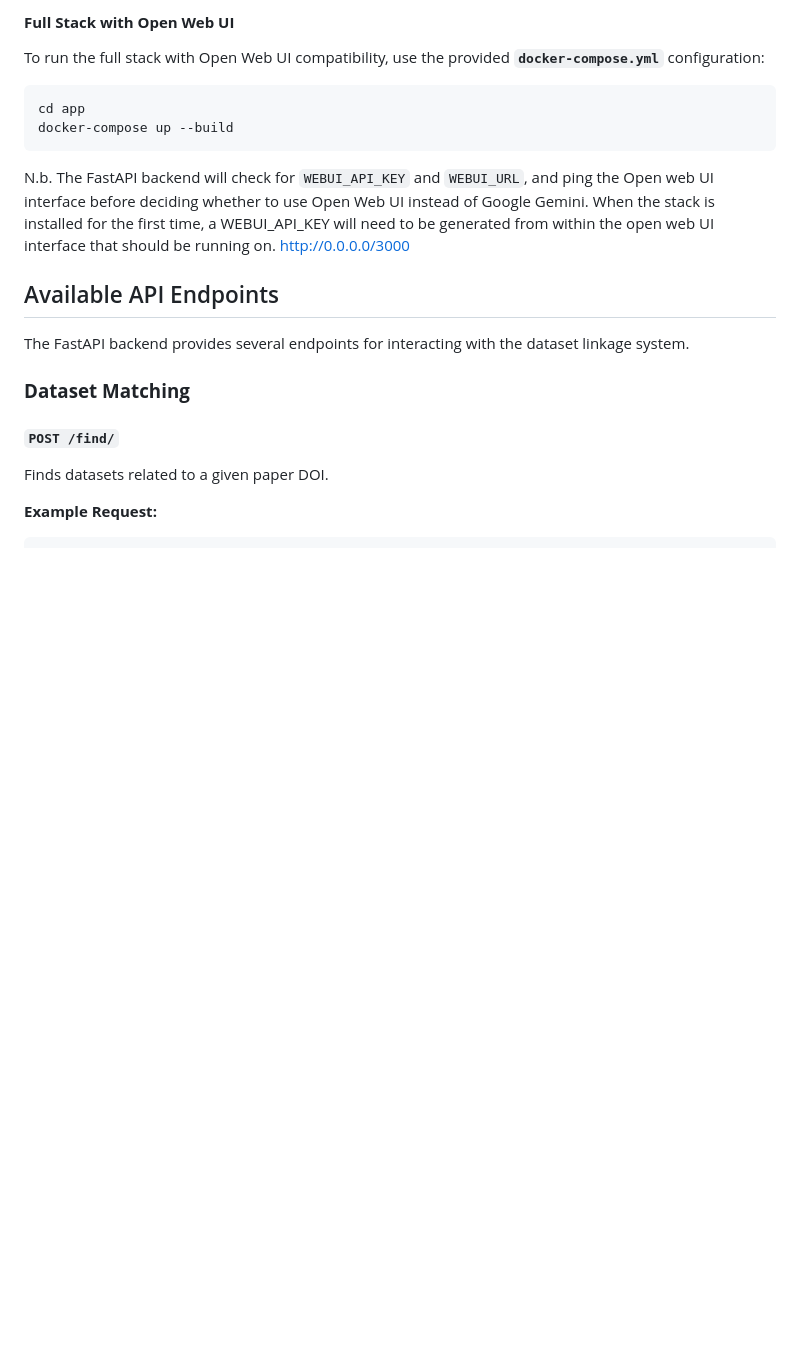
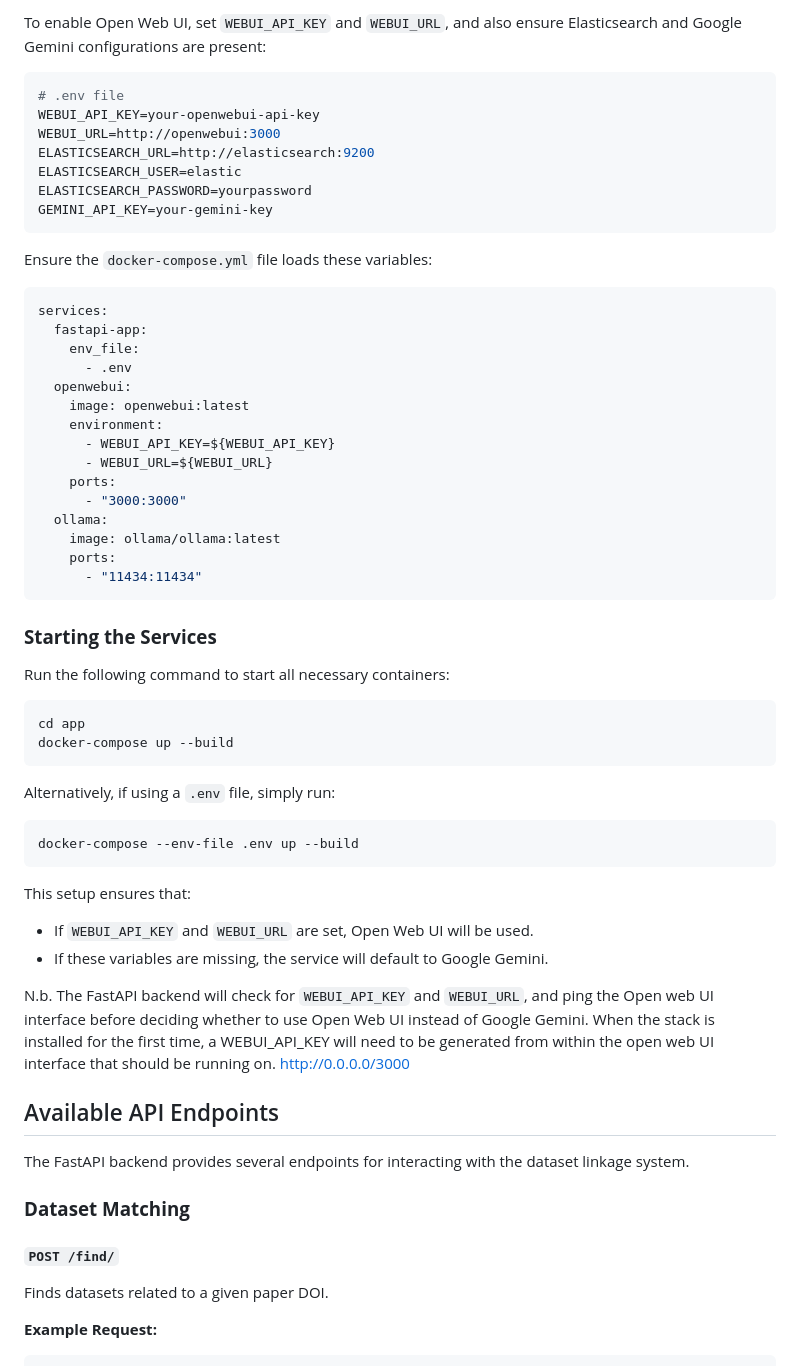
Before and after one commit to HDRUK/hackathon-entity-linkage, a Markdown page: README.md, the part around the change printed below. GitHub-like rendering; blank space fills up the shorter version.

````diff
--- a/README.md
+++ b/README.md
@@ -54,11 +107,56 @@ If you want to run the service using **Open Web UI**, you will need additional s
 
-#### **Full Stack with Open Web UI**
-To run the full stack with Open Web UI compatibility, use the provided **`docker-compose.yml`** configuration:
+To enable Open Web UI, set `WEBUI_API_KEY` and `WEBUI_URL`, and also ensure Elasticsearch and Google Gemini configurations are present:
+
+```ini
+# .env file
+WEBUI_API_KEY=your-openwebui-api-key
+WEBUI_URL=http://openwebui:3000
+ELASTICSEARCH_URL=http://elasticsearch:9200
+ELASTICSEARCH_USER=elastic
+ELASTICSEARCH_PASSWORD=yourpassword
+GEMINI_API_KEY=your-gemini-key
+```
+
+Ensure the `docker-compose.yml` file loads these variables:
+
+```yaml
+services:
+  fastapi-app:
+    env_file:
+      - .env
+  openwebui:
+    image: openwebui:latest
+    environment:
+      - WEBUI_API_KEY=${WEBUI_API_KEY}
+      - WEBUI_URL=${WEBUI_URL}
+    ports:
+      - "3000:3000"
+  ollama:
+    image: ollama/ollama:latest
+    ports:
+      - "11434:11434"
+```
+
+### **Starting the Services**
+
+Run the following command to start all necessary containers:
 
 ```sh
 cd app
 docker-compose up --build
 ```
+
+Alternatively, if using a `.env` file, simply run:
+
+```sh
+docker-compose --env-file .env up --build
+```
+
+This setup ensures that:
+
+- If `WEBUI_API_KEY` and `WEBUI_URL` are set, Open Web UI will be used.
+- If these variables are missing, the service will default to Google Gemini.
+
 N.b. The FastAPI backend will check for `WEBUI_API_KEY` and `WEBUI_URL`, and ping the Open web UI interface before deciding whether to use Open Web UI instead of Google Gemini.
 When the stack is installed for the first time, a WEBUI_API_KEY will need to be generated from within the open web UI interface that should be running on. http://0.0.0.0/3000
 
````
Also changed, not shown: other parts of README.md (+59 -6 lines).
